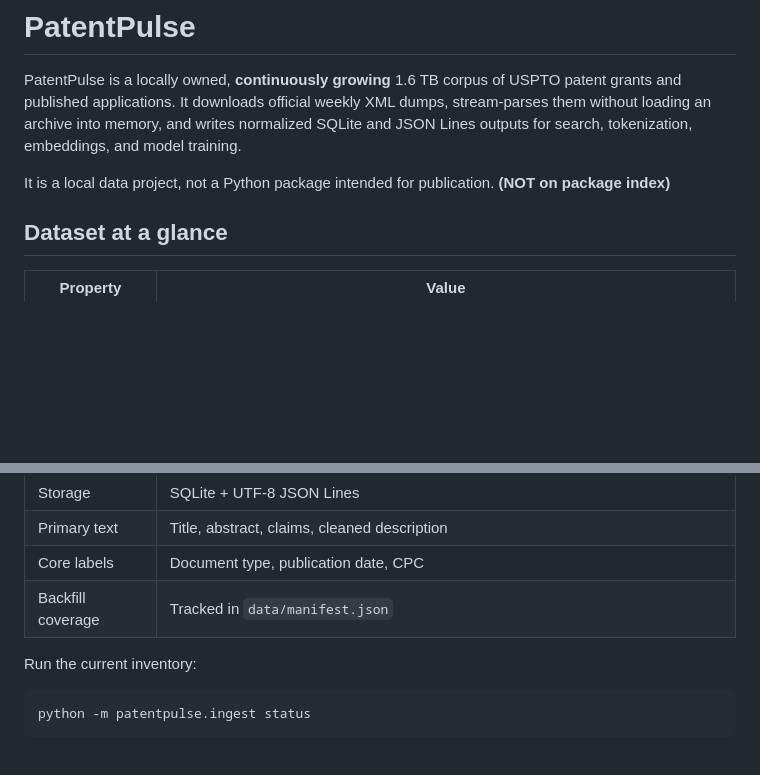
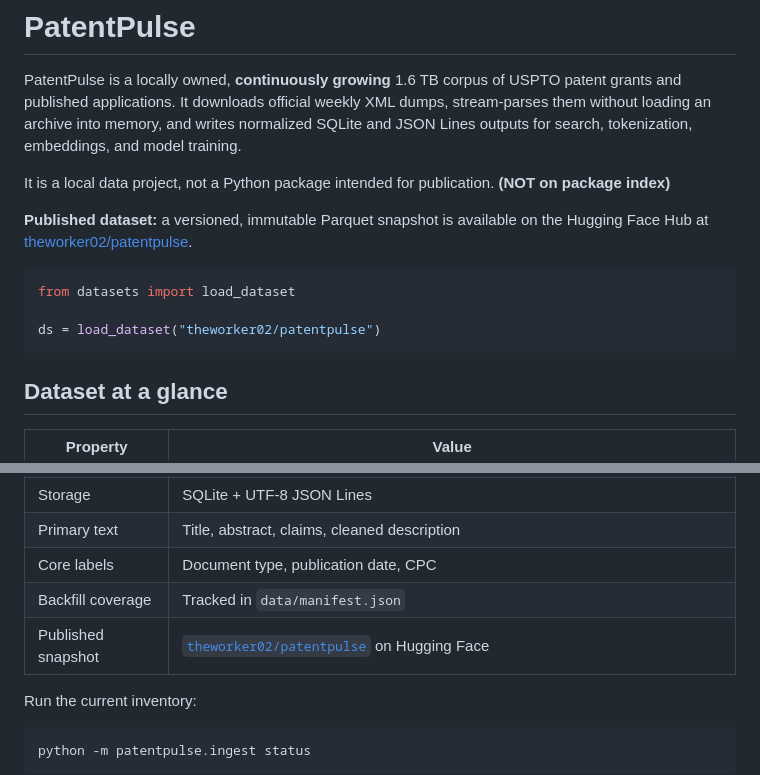
Before and after one commit to theworker02/patentpulse, a Markdown page: README.md, 2 parts joined by grey strips. Drawn GitHub-style; blank space fills up the shorter version.

Commit message:
docs: link published Hugging Face dataset (theworker02/patentpulse)

````diff
--- a/README.md
+++ b/README.md
@@ -3,6 +3,14 @@
 PatentPulse is a locally owned, **continuously growing** 1.6 TB corpus of USPTO patent grants and published applications. It downloads official weekly XML dumps, stream-parses them without loading an archive into memory, and writes normalized SQLite and JSON Lines outputs for search, tokenization, embeddings, and model training.
 
 It is a local data project, not a Python package intended for publication. **(NOT on package index)**
+
+**Published dataset:** a versioned, immutable Parquet snapshot is available on the Hugging Face Hub at [theworker02/patentpulse](https://huggingface.co/datasets/theworker02/patentpulse).
+
+```python
+from datasets import load_dataset
+
+ds = load_dataset("theworker02/patentpulse")
+```
 
 ## Dataset at a glance
 
@@ -14,6 +22,7 @@ It is a local data project, not a Python package intended for publication. **(NO
 | Primary text | Title, abstract, claims, cleaned description |
 | Core labels | Document type, publication date, CPC |
 | Backfill coverage | Tracked in `data/manifest.json` |
+| Published snapshot | [`theworker02/patentpulse`](https://huggingface.co/datasets/theworker02/patentpulse) on Hugging Face |
 
 Run the current inventory:
 
````
Also changed, not shown: DATASET_CARD.md (+12 -0 lines).
